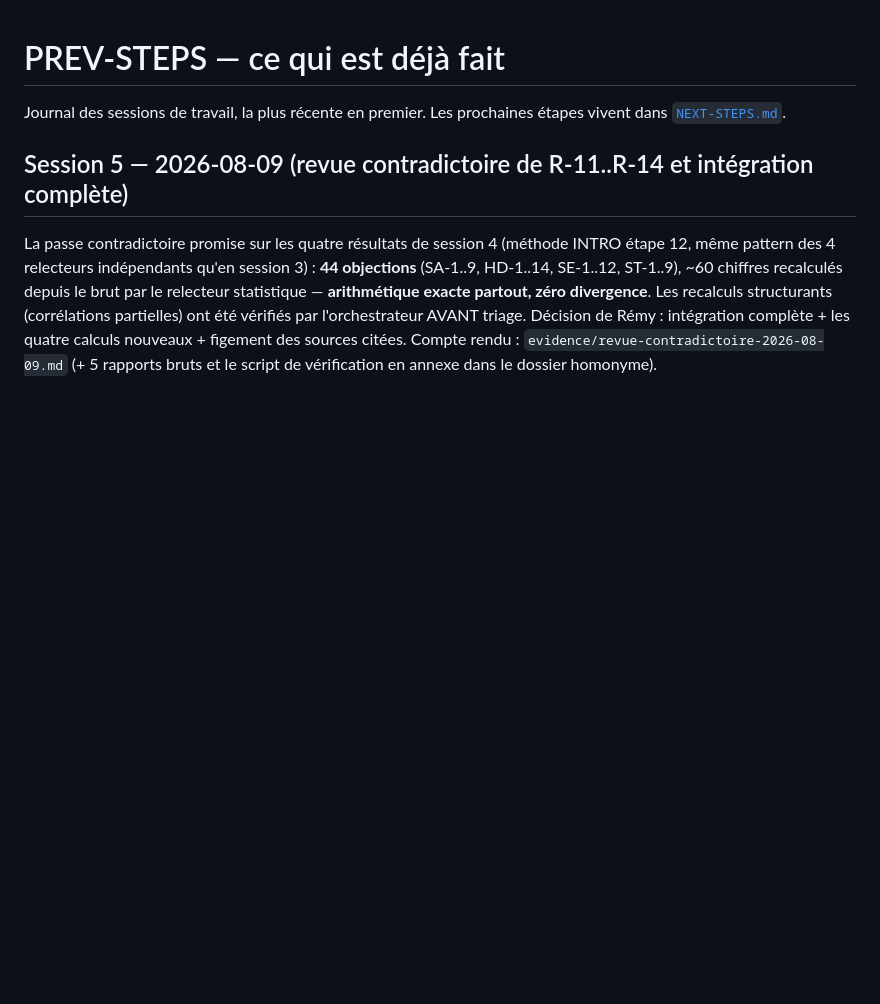
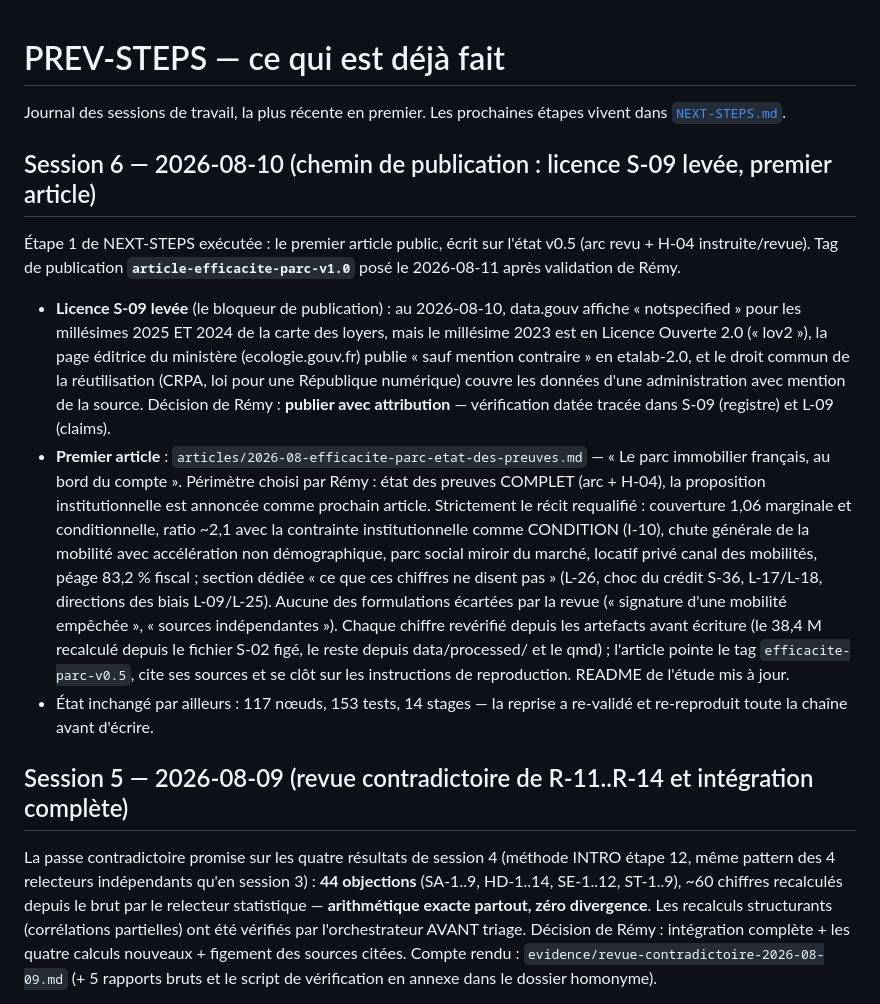
Before and after one commit to lbdremy/metabolisme, a Markdown page: logement/PREV-STEPS.md, the part around the change. Drawn GitHub-style; blank space fills up the shorter version.

```diff
--- a/logement/PREV-STEPS.md
+++ b/logement/PREV-STEPS.md
@@ -2,6 +2,43 @@
 
 Journal des sessions de travail, la plus récente en premier. Les prochaines
 étapes vivent dans [`NEXT-STEPS.md`](NEXT-STEPS.md).
+
+## Session 6 — 2026-08-10 (chemin de publication : licence S-09 levée, premier article)
+
+Étape 1 de NEXT-STEPS exécutée : le premier article public, écrit sur
+l'état v0.5 (arc revu + H-04 instruite/revue). Tag de publication
+**`article-efficacite-parc-v1.0`** posé le 2026-08-11 après validation
+de Rémy.
+
+- **Licence S-09 levée** (le bloqueur de publication) : au 2026-08-10,
+  data.gouv affiche « notspecified » pour les millésimes 2025 ET 2024 de
+  la carte des loyers, mais le millésime 2023 est en Licence Ouverte 2.0
+  (« lov2 »), la page éditrice du ministère (ecologie.gouv.fr) publie
+  « sauf mention contraire » en etalab-2.0, et le droit commun de la
+  réutilisation (CRPA, loi pour une République numérique) couvre les
+  données d'une administration avec mention de la source. Décision de
+  Rémy : **publier avec attribution** — vérification datée tracée dans
+  S-09 (registre) et L-09 (claims).
+- **Premier article** :
+  `articles/2026-08-efficacite-parc-etat-des-preuves.md` — « Le parc
+  immobilier français, au bord du compte ». Périmètre choisi par Rémy :
+  état des preuves COMPLET (arc + H-04), la proposition institutionnelle
+  est annoncée comme prochain article. Strictement le récit requalifié :
+  couverture 1,06 marginale et conditionnelle, ratio ~2,1 avec la
+  contrainte institutionnelle comme CONDITION (I-10), chute générale de
+  la mobilité avec accélération non démographique, parc social miroir du
+  marché, locatif privé canal des mobilités, péage 83,2 % fiscal ;
+  section dédiée « ce que ces chiffres ne disent pas » (L-26, choc du
+  crédit S-36, L-17/L-18, directions des biais L-09/L-25). Aucune des
+  formulations écartées par la revue (« signature d'une mobilité
+  empêchée », « sources indépendantes »). Chaque chiffre revérifié
+  depuis les artefacts avant écriture (le 38,4 M recalculé depuis le
+  fichier S-02 figé, le reste depuis data/processed/ et le qmd) ;
+  l'article pointe le tag `efficacite-parc-v0.5`, cite ses sources et se
+  clôt sur les instructions de reproduction. README de l'étude mis à
+  jour.
+- État inchangé par ailleurs : 117 nœuds, 153 tests, 14 stages — la
+  reprise a re-validé et re-reproduit toute la chaîne avant d'écrire.
 
 ## Session 5 — 2026-08-09 (revue contradictoire de R-11..R-14 et intégration complète)
 
```
Also changed, not shown: logement/NEXT-STEPS.md (+21 -12 lines).
